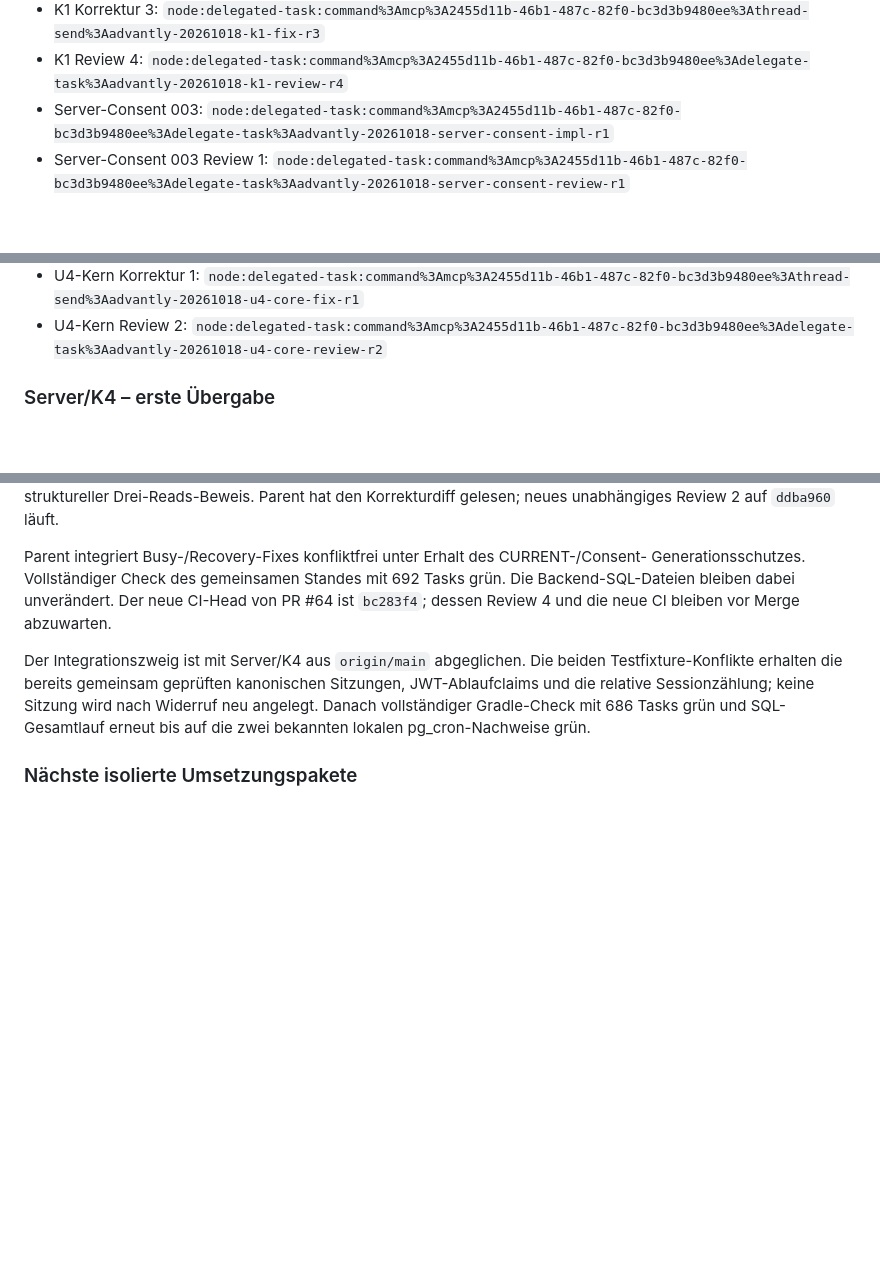
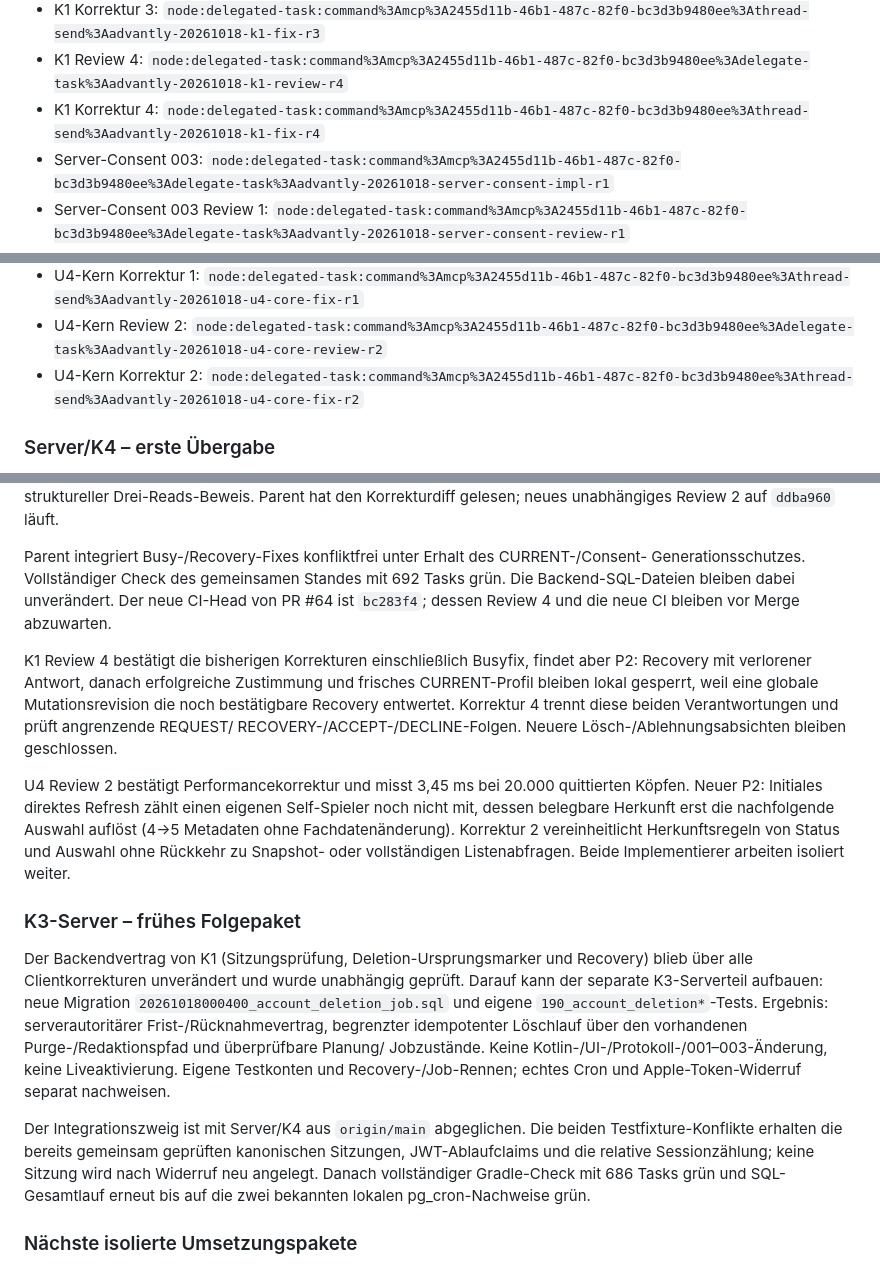
Before and after one commit to thealextd1337-spec/racketone, a Markdown page: docs/p2-parallel-ausfuehrung.md, 3 parts joined by grey strips. Rendered like a GitHub page; blank space fills up the shorter version.

Commit message:
Weitere Intent- und Herkunftsregressionen mit K3-Folgepaket planen
Co-Authored-By: GPT-6.1 Sol <noreply@openai.com>

```diff
--- a/docs/p2-parallel-ausfuehrung.md
+++ b/docs/p2-parallel-ausfuehrung.md
@@ -95,6 +95,7 @@ Brief einschließlich früherer Befunde und Antworten.
 - K1 Review 3: `node:delegated-task:command%3Amcp%3A2455d11b-46b1-487c-82f0-bc3d3b9480ee%3Adelegate-task%3Aadvantly-20261018-k1-review-r3`
 - K1 Korrektur 3: `node:delegated-task:command%3Amcp%3A2455d11b-46b1-487c-82f0-bc3d3b9480ee%3Athread-send%3Aadvantly-20261018-k1-fix-r3`
 - K1 Review 4: `node:delegated-task:command%3Amcp%3A2455d11b-46b1-487c-82f0-bc3d3b9480ee%3Adelegate-task%3Aadvantly-20261018-k1-review-r4`
+- K1 Korrektur 4: `node:delegated-task:command%3Amcp%3A2455d11b-46b1-487c-82f0-bc3d3b9480ee%3Athread-send%3Aadvantly-20261018-k1-fix-r4`
 - Server-Consent 003: `node:delegated-task:command%3Amcp%3A2455d11b-46b1-487c-82f0-bc3d3b9480ee%3Adelegate-task%3Aadvantly-20261018-server-consent-impl-r1`
 - Server-Consent 003 Review 1: `node:delegated-task:command%3Amcp%3A2455d11b-46b1-487c-82f0-bc3d3b9480ee%3Adelegate-task%3Aadvantly-20261018-server-consent-review-r1`
 - Server-Consent 003 Korrektur 1: `node:delegated-task:command%3Amcp%3A2455d11b-46b1-487c-82f0-bc3d3b9480ee%3Athread-send%3Aadvantly-20261018-server-consent-fix-r1`
@@ -103,6 +104,7 @@ Brief einschließlich früherer Befunde und Antworten.
 - U4-Kern Review 1: `node:delegated-task:command%3Amcp%3A2455d11b-46b1-487c-82f0-bc3d3b9480ee%3Adelegate-task%3Aadvantly-20261018-u4-core-review-r1`
 - U4-Kern Korrektur 1: `node:delegated-task:command%3Amcp%3A2455d11b-46b1-487c-82f0-bc3d3b9480ee%3Athread-send%3Aadvantly-20261018-u4-core-fix-r1`
 - U4-Kern Review 2: `node:delegated-task:command%3Amcp%3A2455d11b-46b1-487c-82f0-bc3d3b9480ee%3Adelegate-task%3Aadvantly-20261018-u4-core-review-r2`
+- U4-Kern Korrektur 2: `node:delegated-task:command%3Amcp%3A2455d11b-46b1-487c-82f0-bc3d3b9480ee%3Athread-send%3Aadvantly-20261018-u4-core-fix-r2`
 
 ### Server/K4 – erste Übergabe
 
@@ -446,6 +448,28 @@ Generationsschutzes. Vollständiger Check des gemeinsamen Standes mit 692 Tasks
 Die Backend-SQL-Dateien bleiben dabei unverändert. Der neue CI-Head von PR #64 ist
 `bc283f4`; dessen Review 4 und die neue CI bleiben vor Merge abzuwarten.
 
+K1 Review 4 bestätigt die bisherigen Korrekturen einschließlich Busyfix, findet aber P2:
+Recovery mit verlorener Antwort, danach erfolgreiche Zustimmung und frisches CURRENT-Profil
+bleiben lokal gesperrt, weil eine globale Mutationsrevision die noch bestätigbare Recovery
+entwertet. Korrektur 4 trennt diese beiden Verantwortungen und prüft angrenzende REQUEST/
+RECOVERY-/ACCEPT-/DECLINE-Folgen. Neuere Lösch-/Ablehnungsabsichten bleiben geschlossen.
+
+U4 Review 2 bestätigt Performancekorrektur und misst 3,45 ms bei 20.000 quittierten Köpfen.
+Neuer P2: Initiales direktes Refresh zählt einen eigenen Self-Spieler noch nicht mit, dessen
+belegbare Herkunft erst die nachfolgende Auswahl auflöst (4→5 Metadaten ohne Fachdatenänderung).
+Korrektur 2 vereinheitlicht Herkunftsregeln von Status und Auswahl ohne Rückkehr zu Snapshot-
+oder vollständigen Listenabfragen. Beide Implementierer arbeiten isoliert weiter.
+
+### K3-Server – frühes Folgepaket
+
+Der Backendvertrag von K1 (Sitzungsprüfung, Deletion-Ursprungsmarker und Recovery) blieb über
+alle Clientkorrekturen unverändert und wurde unabhängig geprüft. Darauf kann der separate
+K3-Serverteil aufbauen: neue Migration `20261018000400_account_deletion_job.sql` und eigene
+`190_account_deletion*`-Tests. Ergebnis: serverautoritärer Frist-/Rücknahmevertrag, begrenzter
+idempotenter Löschlauf über den vorhandenen Purge-/Redaktionspfad und überprüfbare Planung/
+Jobzustände. Keine Kotlin-/UI-/Protokoll-/001–003-Änderung, keine Liveaktivierung. Eigene
+Testkonten und Recovery-/Job-Rennen; echtes Cron und Apple-Token-Widerruf separat nachweisen.
+
 Der Integrationszweig ist mit Server/K4 aus `origin/main` abgeglichen. Die beiden
 Testfixture-Konflikte erhalten die bereits gemeinsam geprüften kanonischen Sitzungen,
 JWT-Ablaufclaims und die relative Sessionzählung; keine Sitzung wird nach Widerruf neu angelegt.
```
